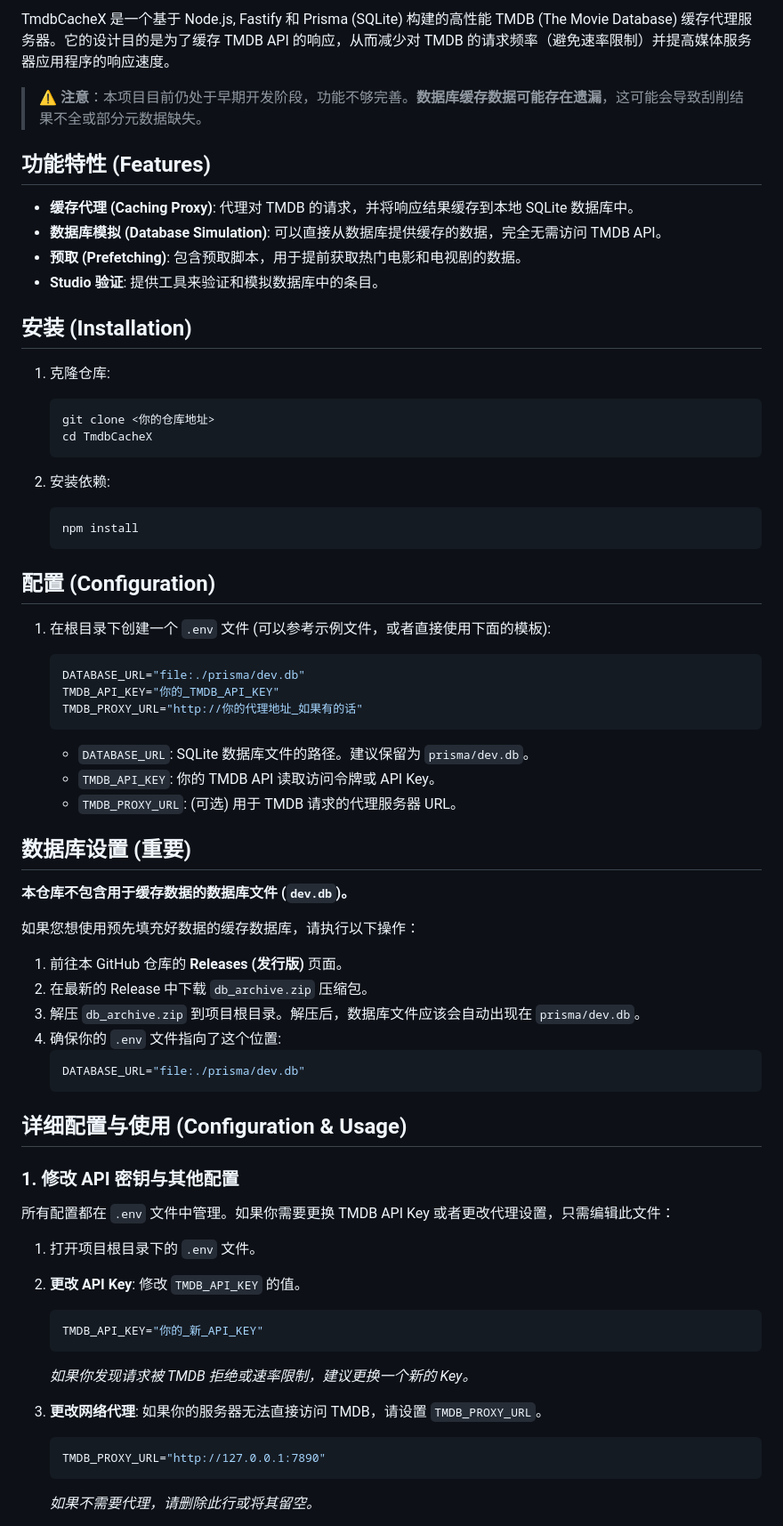
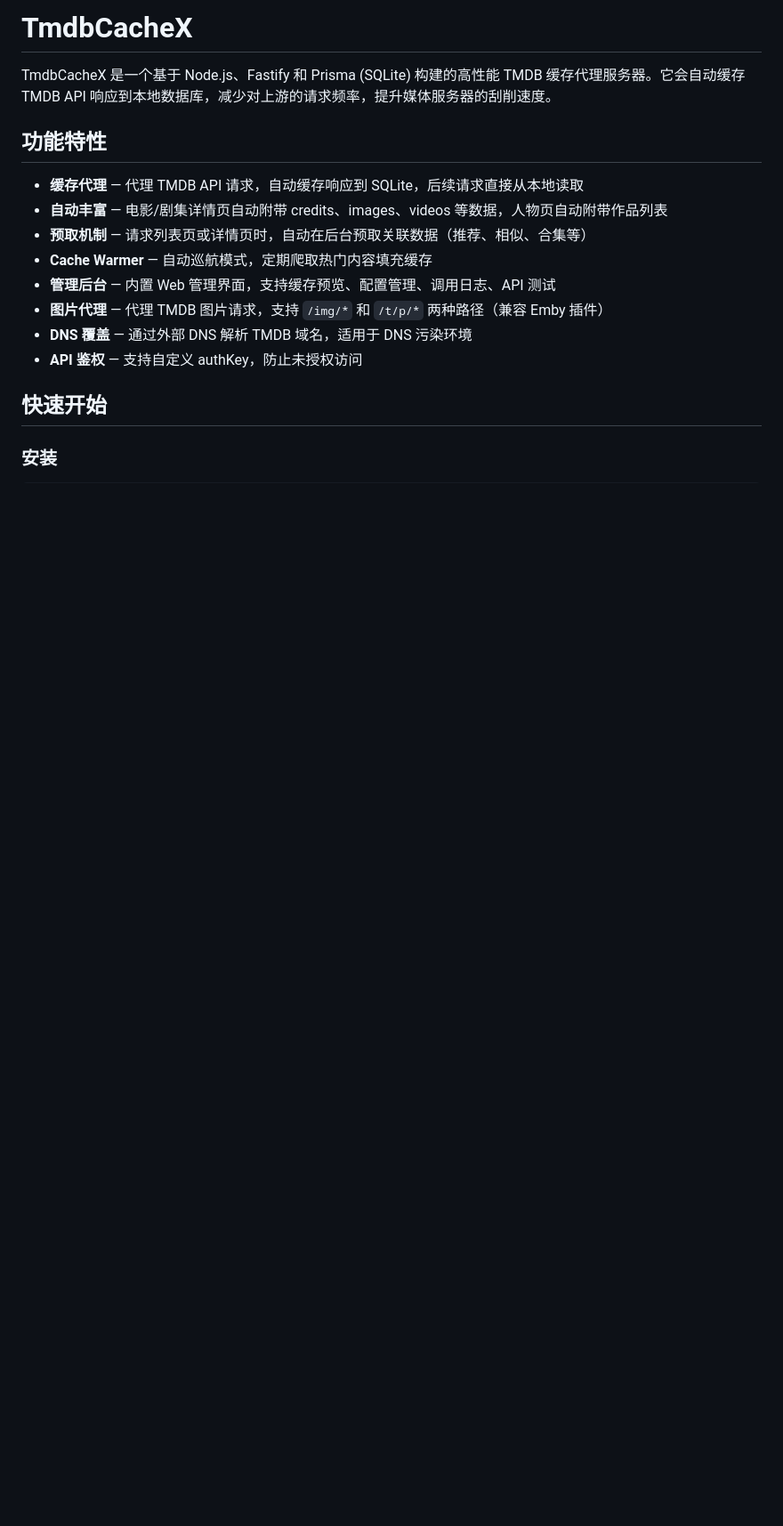
Before and after one commit to 2982136527/TmdbCacheX, a Markdown page: README.md, the part around one of its changes. Shown at 89% size. Rendered like a GitHub page; blank space fills up the shorter version.

````diff
--- a/README.md
+++ b/README.md
@@ -2,71 +2,20 @@
 
-TmdbCacheX 是一个基于 Node.js, Fastify 和 Prisma (SQLite) 构建的高性能 TMDB (The Movie Database) 缓存代理服务器。它的设计目的是为了缓存 TMDB API 的响应，从而减少对 TMDB 的请求频率（避免速率限制）并提高媒体服务器应用程序的响应速度。
+# TmdbCacheX
 
-> **⚠️ 注意**：本项目目前仍处于早期开发阶段，功能不够完善。**数据库缓存数据可能存在遗漏**，这可能会导致刮削结果不全或部分元数据缺失。
+TmdbCacheX 是一个基于 Node.js、Fastify 和 Prisma (SQLite) 构建的高性能 TMDB 缓存代理服务器。它会自动缓存 TMDB API 响应到本地数据库，减少对上游的请求频率，提升媒体服务器的刮削速度。
 
-## 功能特性 (Features)
+## 功能特性
 
-*   **缓存代理 (Caching Proxy)**: 代理对 TMDB 的请求，并将响应结果缓存到本地 SQLite 数据库中。
-*   **数据库模拟 (Database Simulation)**: 可以直接从数据库提供缓存的数据，完全无需访问 TMDB API。
-*   **预取 (Prefetching)**: 包含预取脚本，用于提前获取热门电影和电视剧的数据。
-*   **Studio 验证**: 提供工具来验证和模拟数据库中的条目。
+- **缓存代理** — 代理 TMDB API 请求，自动缓存响应到 SQLite，后续请求直接从本地读取
+- **自动丰富** — 电影/剧集详情页自动附带 credits、images、videos 等数据，人物页自动附带作品列表
+- **预取机制** — 请求列表页或详情页时，自动在后台预取关联数据（推荐、相似、合集等）
+- **Cache Warmer** — 自动巡航模式，定期爬取热门内容填充缓存
+- **管理后台** — 内置 Web 管理界面，支持缓存预览、配置管理、调用日志、API 测试
+- **图片代理** — 代理 TMDB 图片请求，支持 `/img/*` 和 `/t/p/*` 两种路径（兼容 Emby 插件）
+- **DNS 覆盖** — 通过外部 DNS 解析 TMDB 域名，适用于 DNS 污染环境
+- **API 鉴权** — 支持自定义 authKey，防止未授权访问
 
-## 安装 (Installation)
+## 快速开始
 
-1.  克隆仓库:
-    ```bash
-    git clone <你的仓库地址>
-    cd TmdbCacheX
-    ```
+### 安装
 
-2.  安装依赖:
-    ```bash
-    npm install
-    ```
-
-## 配置 (Configuration)
-
-1.  在根目录下创建一个 `.env` 文件 (可以参考示例文件，或者直接使用下面的模板):
-
-    ```env
-    DATABASE_URL="file:./prisma/dev.db"
-    TMDB_API_KEY="你的_TMDB_API_KEY"
-    TMDB_PROXY_URL="http://你的代理地址_如果有的话"
-    ```
-
-    *   `DATABASE_URL`: SQLite 数据库文件的路径。建议保留为 `prisma/dev.db`。
-    *   `TMDB_API_KEY`: 你的 TMDB API 读取访问令牌或 API Key。
-    *   `TMDB_PROXY_URL`: (可选) 用于 TMDB 请求的代理服务器 URL。
-
-## 数据库设置 (重要)
-
-**本仓库不包含用于缓存数据的数据库文件 (`dev.db`)。**
-
-如果您想使用预先填充好数据的缓存数据库，请执行以下操作：
-
-1.  前往本 GitHub 仓库的 **Releases (发行版)** 页面。
-2.  在最新的 Release 中下载 `db_archive.zip` 压缩包。
-3.  解压 `db_archive.zip` 到项目根目录。解压后，数据库文件应该会自动出现在 `prisma/dev.db`。
-4.  确保你的 `.env` 文件指向了这个位置:
-    ```env
-    DATABASE_URL="file:./prisma/dev.db"
-    ```
-
-## 详细配置与使用 (Configuration & Usage)
-
-### 1. 修改 API 密钥与其他配置
-所有配置都在 `.env` 文件中管理。如果你需要更换 TMDB API Key 或者更改代理设置，只需编辑此文件：
-
-1.  打开项目根目录下的 `.env` 文件。
-2.  **更改 API Key**: 修改 `TMDB_API_KEY` 的值。
-    ```env
-    TMDB_API_KEY="你的_新_API_KEY"
-    ```
-    *如果你发现请求被 TMDB 拒绝或速率限制，建议更换一个新的 Key。*
-
-3.  **更改网络代理**: 如果你的服务器无法直接访问 TMDB，请设置 `TMDB_PROXY_URL`。
-    ```env
-    TMDB_PROXY_URL="http://127.0.0.1:7890"
-    ```
-    *如果不需要代理，请删除此行或将其留空。*
-
````
Also changed, not shown: other parts of README.md (+71 -23 lines).
